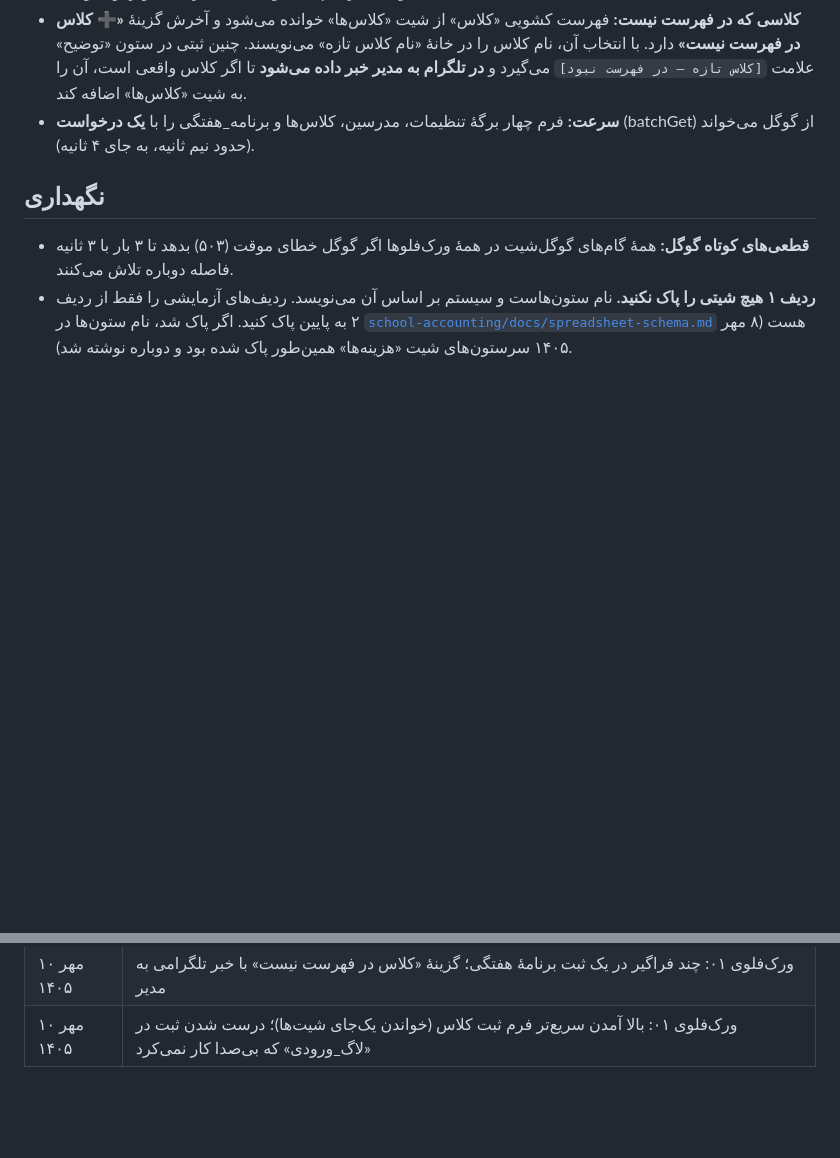
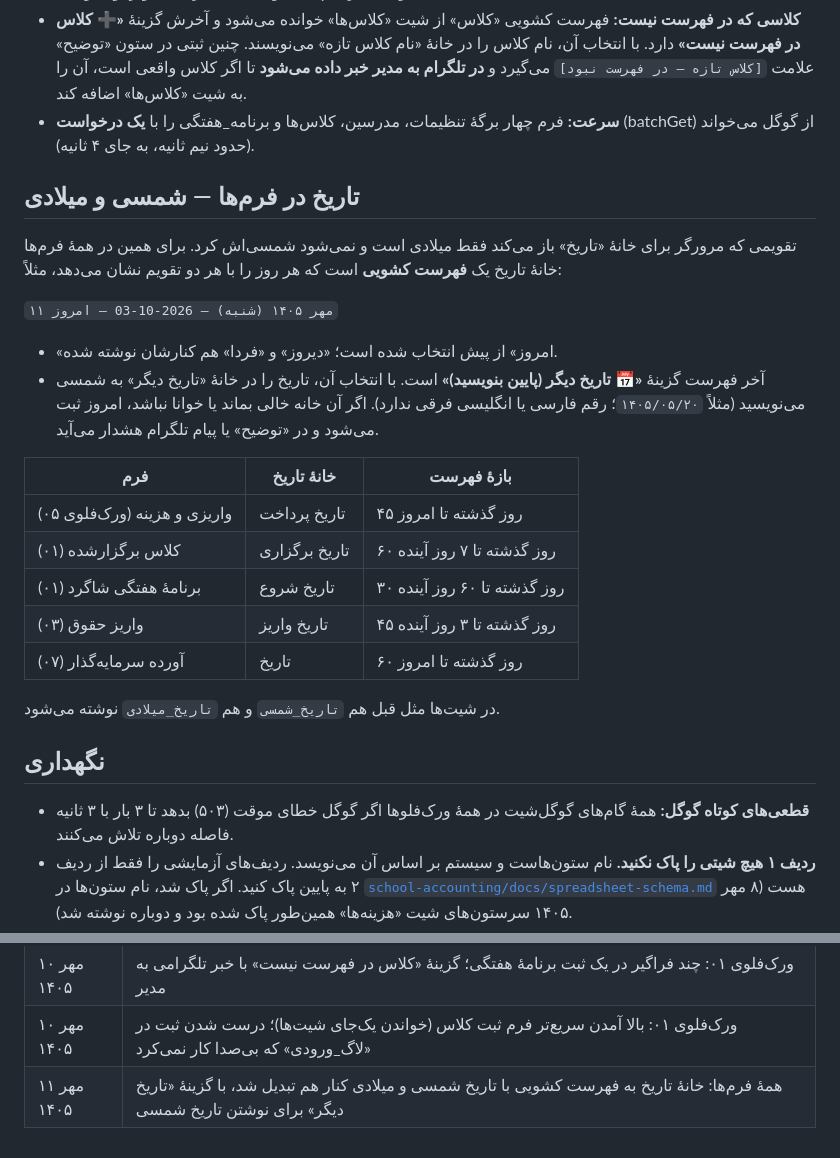
Before and after one commit to Fatemeh1203/Farda-Institute, a Markdown page: README.md, 2 parts joined by grey strips. Drawn GitHub-style; blank space fills up the shorter version.

Commit message:
README: تاریخ دوگانهٔ شمسی و میلادی در همهٔ فرم‌ها
Co-Authored-By: Claude Opus 5.5 <noreply@anthropic.com>
Claude-Session: https://claude.ai/code/session_01QP4ecmwXvLv2P9ShBPsaQk

```diff
--- a/README.md
+++ b/README.md
@@ -130,6 +130,25 @@ PBKDF2-SHA256 و ۲۰۰٬۰۰۰ دور). متن رمزگذاری‌شده در `
 - **کلاسی که در فهرست نیست:** فهرست کشویی «کلاس» از شیت «کلاس‌ها» خوانده می‌شود و آخرش گزینهٔ **«➕ کلاس در فهرست نیست»** دارد. با انتخاب آن، نام کلاس را در خانهٔ «نام کلاس تازه» می‌نویسند. چنین ثبتی در ستون «توضیح» علامت `[کلاس تازه — در فهرست نبود]` می‌گیرد و **در تلگرام به مدیر خبر داده می‌شود** تا اگر کلاس واقعی است، آن را به شیت «کلاس‌ها» اضافه کند.
 - **سرعت:** فرم چهار برگهٔ تنظیمات، مدرسین، کلاس‌ها و برنامه_هفتگی را با **یک درخواست** (batchGet) از گوگل می‌خواند (حدود نیم ثانیه، به جای ۴ ثانیه).
 
+## تاریخ در فرم‌ها — شمسی و میلادی
+
+تقویمی که مرورگر برای خانهٔ «تاریخ» باز می‌کند فقط میلادی است و نمی‌شود شمسی‌اش کرد. برای همین در همهٔ فرم‌ها خانهٔ تاریخ یک **فهرست کشویی** است که هر روز را با هر دو تقویم نشان می‌دهد، مثلاً:
+
+`۱۱ مهر ۱۴۰۵ (شنبه) — 2026-10-03 — امروز`
+
+- «امروز» از پیش انتخاب شده است؛ «دیروز» و «فردا» هم کنارشان نوشته شده.
+- آخر فهرست گزینهٔ **«📅 تاریخ دیگر (پایین بنویسید)»** است. با انتخاب آن، تاریخ را در خانهٔ «تاریخ دیگر» به شمسی می‌نویسید (مثلاً `۱۴۰۵/۰۵/۲۰`؛ رقم فارسی یا انگلیسی فرقی ندارد). اگر آن خانه خالی بماند یا خوانا نباشد، امروز ثبت می‌شود و در «توضیح» یا پیام تلگرام هشدار می‌آید.
+
+| فرم | خانهٔ تاریخ | بازهٔ فهرست |
+|---|---|---|
+| واریزی و هزینه (ورک‌فلوی ۰۵) | تاریخ پرداخت | ۴۵ روز گذشته تا امروز |
+| کلاس برگزارشده (۰۱) | تاریخ برگزاری | ۶۰ روز گذشته تا ۷ روز آینده |
+| برنامهٔ هفتگی شاگرد (۰۱) | تاریخ شروع | ۳۰ روز گذشته تا ۶۰ روز آینده |
+| واریز حقوق (۰۳) | تاریخ واریز | ۴۵ روز گذشته تا ۳ روز آینده |
+| آورده سرمایه‌گذار (۰۷) | تاریخ | ۶۰ روز گذشته تا امروز |
+
+در شیت‌ها مثل قبل هم `تاریخ_شمسی` و هم `تاریخ_میلادی` نوشته می‌شود.
+
 ## نگهداری
 
 - **قطعی‌های کوتاه گوگل:** همهٔ گام‌های گوگل‌شیت در همهٔ ورک‌فلوها اگر گوگل خطای موقت (۵۰۳) بدهد تا ۳ بار با ۳ ثانیه فاصله دوباره تلاش می‌کنند.
@@ -153,3 +172,4 @@ PBKDF2-SHA256 و ۲۰۰٬۰۰۰ دور). متن رمزگذاری‌شده در `
 | ۱۰ مهر ۱۴۰۵ | برنامهٔ گوگل (OAuth) به حالت In production رفت؛ پایان قطع‌شدن هفتگی اتصال گوگل‌شیت و جیمیل |
 | ۱۰ مهر ۱۴۰۵ | ورک‌فلوی ۰۱: چند فراگیر در یک ثبت برنامهٔ هفتگی؛ گزینهٔ «کلاس در فهرست نیست» با خبر تلگرامی به مدیر |
 | ۱۰ مهر ۱۴۰۵ | ورک‌فلوی ۰۱: بالا آمدن سریع‌تر فرم ثبت کلاس (خواندن یک‌جای شیت‌ها)؛ درست شدن ثبت در «لاگ_ورودی» که بی‌صدا کار نمی‌کرد |
+| ۱۱ مهر ۱۴۰۵ | همهٔ فرم‌ها: خانهٔ تاریخ به فهرست کشویی با تاریخ شمسی و میلادی کنار هم تبدیل شد، با گزینهٔ «تاریخ دیگر» برای نوشتن تاریخ شمسی |
```
